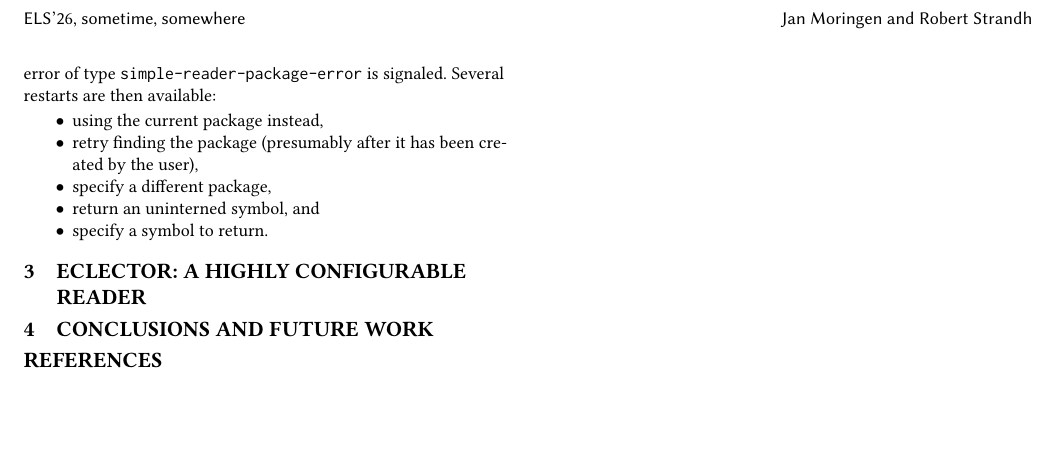
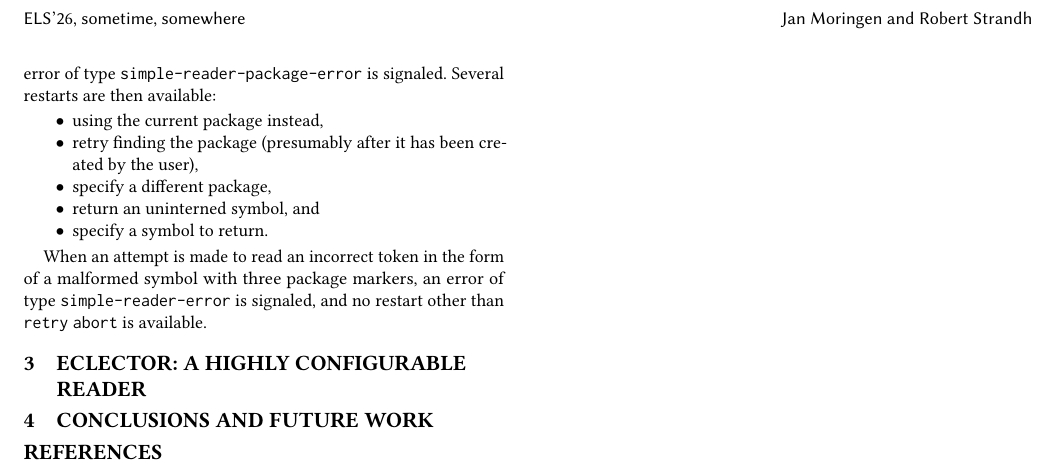
Before and after one commit to s-expressionists/Eclector-paper, a LaTeX paper (eclector.tex, which reads sec-previous.tex): part of page 2 of 2, cut so that both start at the same text, the shorter picture padded with empty space. Compiled offline with pdfLaTeX.

Commit message:
Add paragraph on invalid symbol for SBCL.

```diff
--- a/sec-previous.tex
+++ b/sec-previous.tex
@@ -44,3 +44,8 @@ restarts are then available:
 \item return an uninterned symbol, and
 \item specify a symbol to return.
 \end{itemize}
+
+When an attempt is made to read an incorrect token in the form of a
+malformed symbol with three package markers, an error of type
+\texttt{simple-reader-error} is signaled, and no restart other than
+\texttt{retry} \texttt{abort} is available.
```
Also changed, not shown: sec-previous.tex (4 more changed lines).
